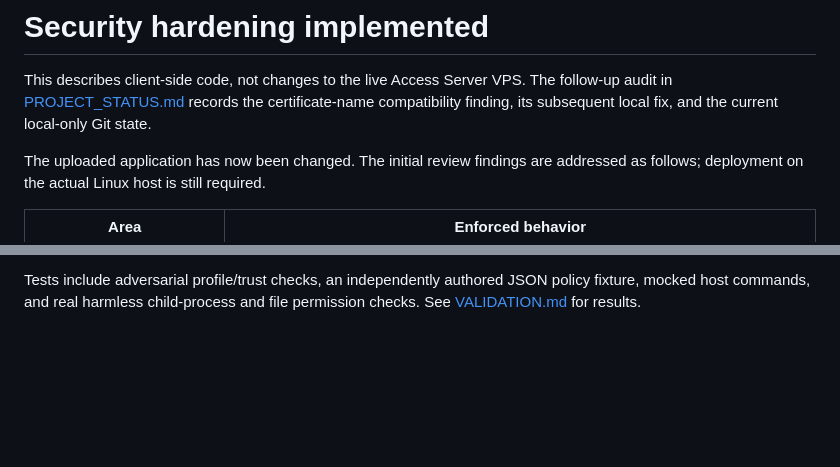
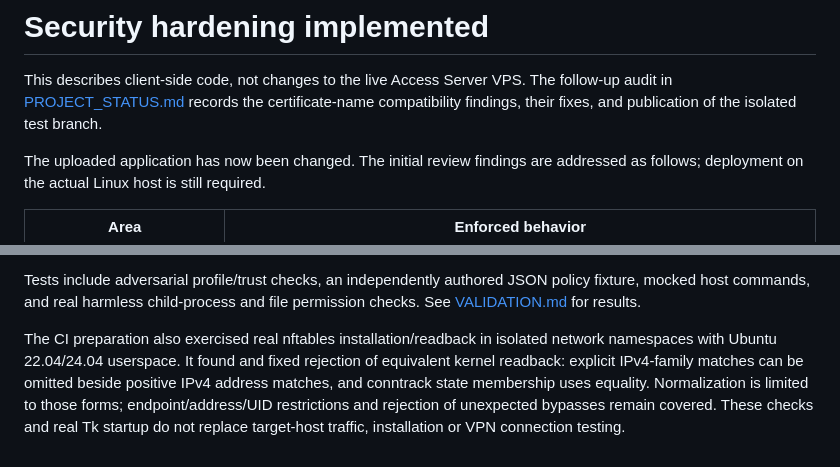
Before and after one commit to efrgdgr0024345/vpn, a Markdown page: SECURITY_REVIEW.md, 2 parts joined by grey strips. GitHub-like rendering; blank space fills up the shorter version.

Commit message:
Record isolated test results and test branch publication

```diff
--- a/SECURITY_REVIEW.md
+++ b/SECURITY_REVIEW.md
@@ -2,7 +2,7 @@
 
 This describes client-side code, not changes to the live Access Server VPS.
 The follow-up audit in [PROJECT_STATUS.md](PROJECT_STATUS.md) records the certificate-name
-compatibility finding, its subsequent local fix, and the current local-only Git state.
+compatibility findings, their fixes, and publication of the isolated test branch.
 
 The uploaded application has now been changed. The initial review findings are
 addressed as follows; deployment on the actual Linux host is still required.
@@ -65,3 +65,11 @@ produces a candidate batch for a new table, not an automatic migration.
 Tests include adversarial profile/trust checks, an independently authored JSON
 policy fixture, mocked host commands, and real harmless child-process and file
 permission checks. See [VALIDATION.md](vpn-dashboard/VALIDATION.md) for results.
+
+The CI preparation also exercised real nftables installation/readback in isolated
+network namespaces with Ubuntu 22.04/24.04 userspace. It found and fixed rejection
+of equivalent kernel readback: explicit IPv4-family matches can be omitted beside
+positive IPv4 address matches, and conntrack state membership uses equality.
+Normalization is limited to those forms; endpoint/address/UID restrictions and
+rejection of unexpected bypasses remain covered. These checks and real Tk startup
+do not replace target-host traffic, installation or VPN connection testing.
```
Also changed, not shown: PROJECT_STATUS.md (+7 -4 lines).
